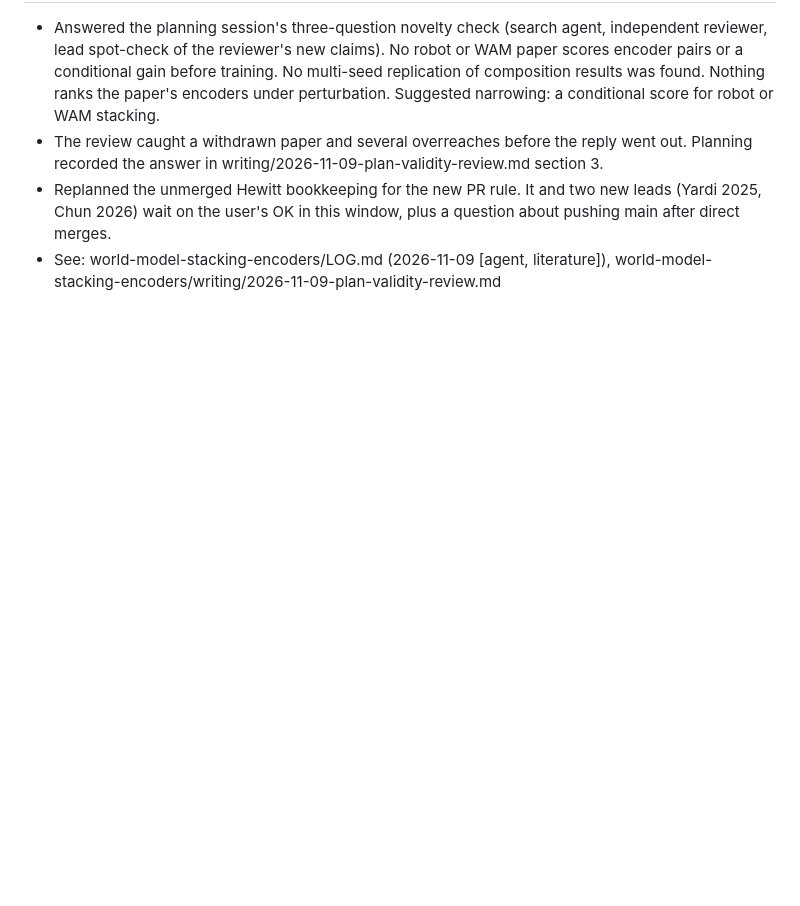
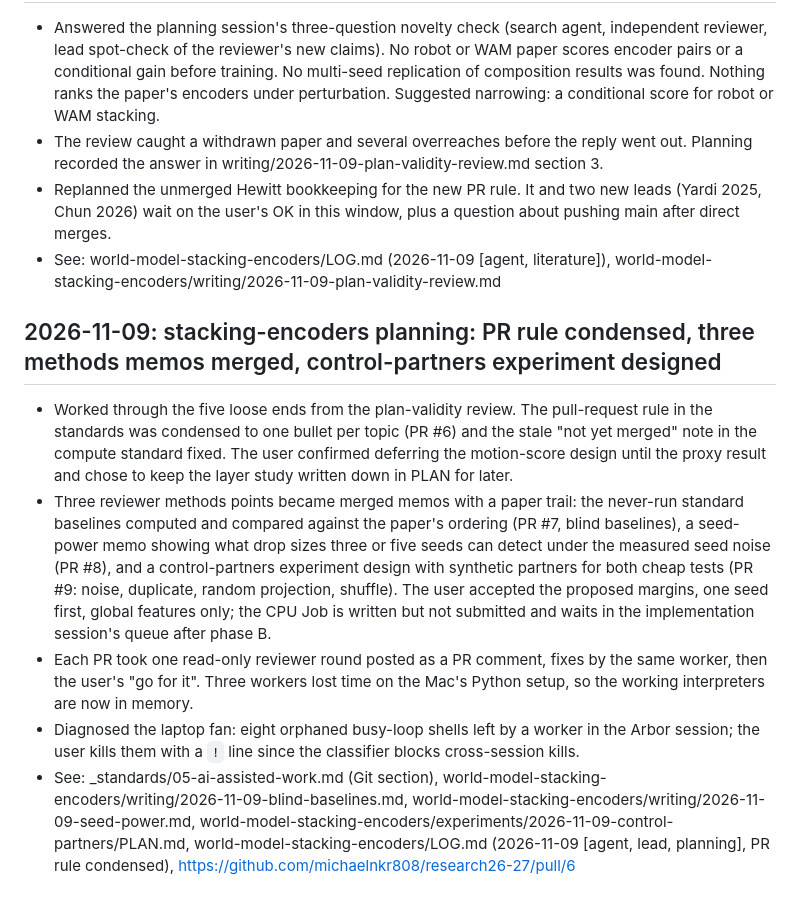
Before and after one commit to michaelnkr808/research26-27, a Markdown page: .claude/timeline.md, the part around the change. Drawn GitHub-style; blank space fills up the shorter version.

Commit message:
Session timeline: stacking-encoders planning close 2026-11-09 (PR rule condensed, methods memos, control-partners design)
Records the planning session so the next lead can see which loose ends
from the plan-validity review were settled and which (layer study,
control run, 16-layer retrain) still wait on the user.

Co-Authored-By: Claude Fable 5.1 <noreply@anthropic.com>

```diff
--- a/.claude/timeline.md
+++ b/.claude/timeline.md
@@ -281,3 +281,11 @@
 - The review caught a withdrawn paper and several overreaches before the reply went out. Planning recorded the answer in writing/2026-11-09-plan-validity-review.md section 3.
 - Replanned the unmerged Hewitt bookkeeping for the new PR rule. It and two new leads (Yardi 2025, Chun 2026) wait on the user's OK in this window, plus a question about pushing main after direct merges.
 - See: world-model-stacking-encoders/LOG.md (2026-11-09 [agent, literature]), world-model-stacking-encoders/writing/2026-11-09-plan-validity-review.md
+
+## 2026-11-09: stacking-encoders planning: PR rule condensed, three methods memos merged, control-partners experiment designed
+
+- Worked through the five loose ends from the plan-validity review. The pull-request rule in the standards was condensed to one bullet per topic (PR #6) and the stale "not yet merged" note in the compute standard fixed. The user confirmed deferring the motion-score design until the proxy result and chose to keep the layer study written down in PLAN for later.
+- Three reviewer methods points became merged memos with a paper trail: the never-run standard baselines computed and compared against the paper's ordering (PR #7, blind baselines), a seed-power memo showing what drop sizes three or five seeds can detect under the measured seed noise (PR #8), and a control-partners experiment design with synthetic partners for both cheap tests (PR #9: noise, duplicate, random projection, shuffle). The user accepted the proposed margins, one seed first, global features only; the CPU Job is written but not submitted and waits in the implementation session's queue after phase B.
+- Each PR took one read-only reviewer round posted as a PR comment, fixes by the same worker, then the user's "go for it". Three workers lost time on the Mac's Python setup, so the working interpreters are now in memory.
+- Diagnosed the laptop fan: eight orphaned busy-loop shells left by a worker in the Arbor session; the user kills them with a `!` line since the classifier blocks cross-session kills.
+- See: _standards/05-ai-assisted-work.md (Git section), world-model-stacking-encoders/writing/2026-11-09-blind-baselines.md, world-model-stacking-encoders/writing/2026-11-09-seed-power.md, world-model-stacking-encoders/experiments/2026-11-09-control-partners/PLAN.md, world-model-stacking-encoders/LOG.md (2026-11-09 [agent, lead, planning], PR rule condensed), https://github.com/michaelnkr808/research26-27/pull/6
```
